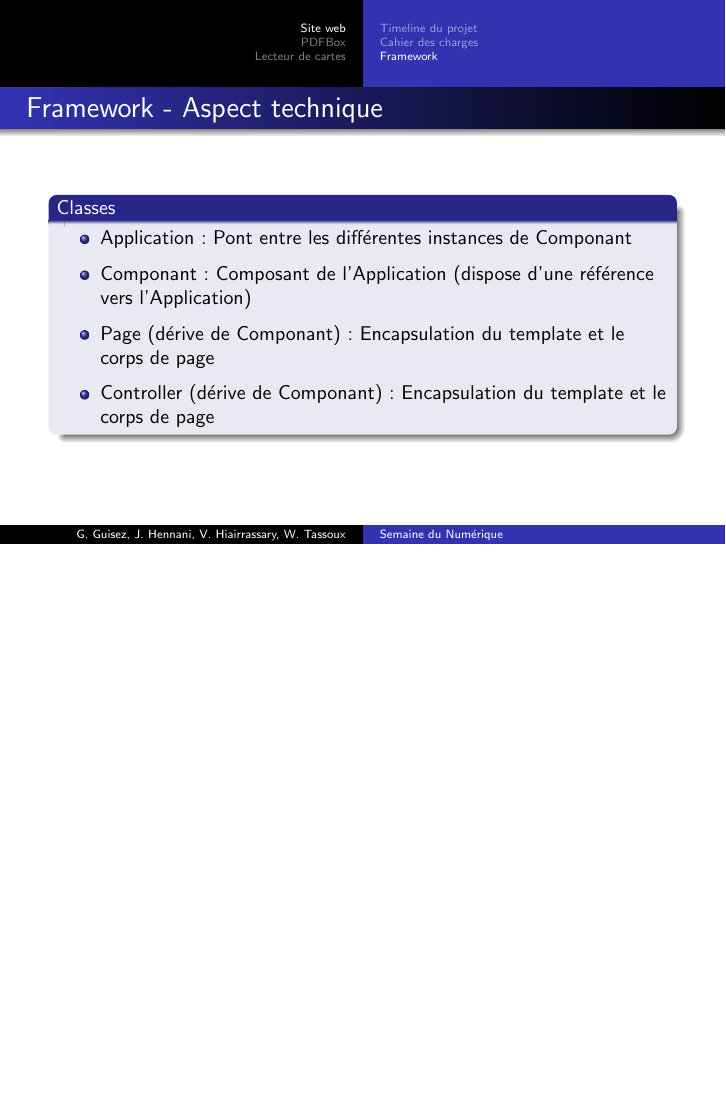
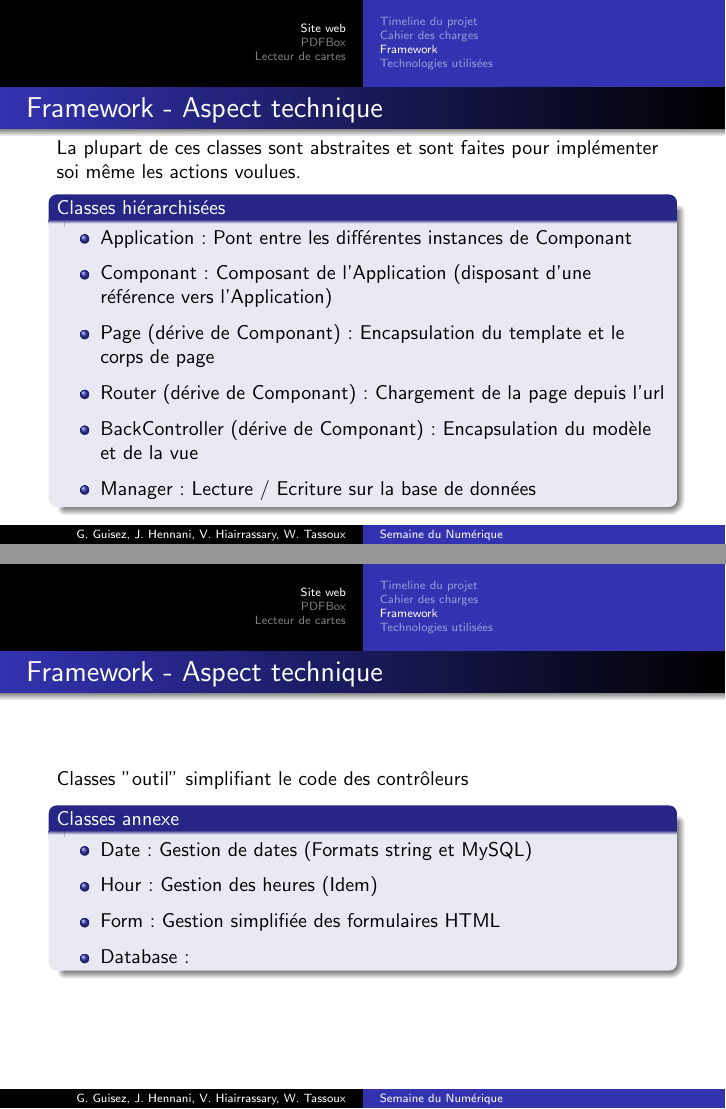
Before and after one commit to projetpeip-montp2/badger-report, LaTeX slides (presentation/badger-presentation.tex, which reads presentation/badger-www.tex): page 13 of 23 before the commit and pages 13 and 14 of 25 after it, the two joined at a grey line, the shorter picture padded with empty space. Compiled offline with pdfLaTeX.

Commit message:
Partie site Web

```diff
--- a/presentation/badger-www.tex
+++ b/presentation/badger-www.tex
@@ -118,12 +118,40 @@
 \end{frame}
 
 \begin{frame}{Framework - Aspect technique}
-    \begin{block}{Classes}
+    La plupart de ces classes sont abstraites et sont faites pour implémenter soi même les actions voulues.
+    \begin{block}{Classes hiérarchisées}
     \begin{itemize}
     \item Application: Pont entre les différentes instances de Componant
-    \item Componant: Composant de l'Application (dispose d'une référence vers l'Application)
+    \item Componant: Composant de l'Application (disposant d'une référence vers l'Application)
     \item Page (dérive de Componant): Encapsulation du template et le corps de page
-    \item Controller (dérive de Componant): Encapsulation du template et le corps de page
+    \item Router (dérive de Componant): Chargement de la page depuis l'url
+    \item BackController (dérive de Componant): Encapsulation du modèle et de la vue
+    \item Manager: Lecture / Ecriture sur la base de données
     \end{itemize}
     \end{block}
 \end{frame}
+
+\begin{frame}{Framework - Aspect technique}
+    Classes "outil" simplifiant le code des contrôleurs
+    \begin{block}{Classes annexe}
+    \begin{itemize}
+    \item Date: Gestion de dates (Formats string et MySQL)
+    \item Hour: Gestion des heures (Idem)
+    \item Form: Gestion simplifiée des formulaires HTML
+    \item Database:
+    \end{itemize}
+    \end{block}
+\end{frame}
+
+\subsection{Technologies utilisées}
+\begin{frame}{Technologies utilisées}
+    Technologies utilisées pour la plateforme Web:
+    \begin{block}{Technologies:}
+    \begin{itemize}
+    \item xHTML / CSS
+    \item PHP
+    \item SQL / MySQL
+    \item Javascript / AJAX
+    \end{itemize}
+    \end{block}
+\end{frame}
```
Also changed, not shown: presentation/badger-www.tex (2 more changed lines).
